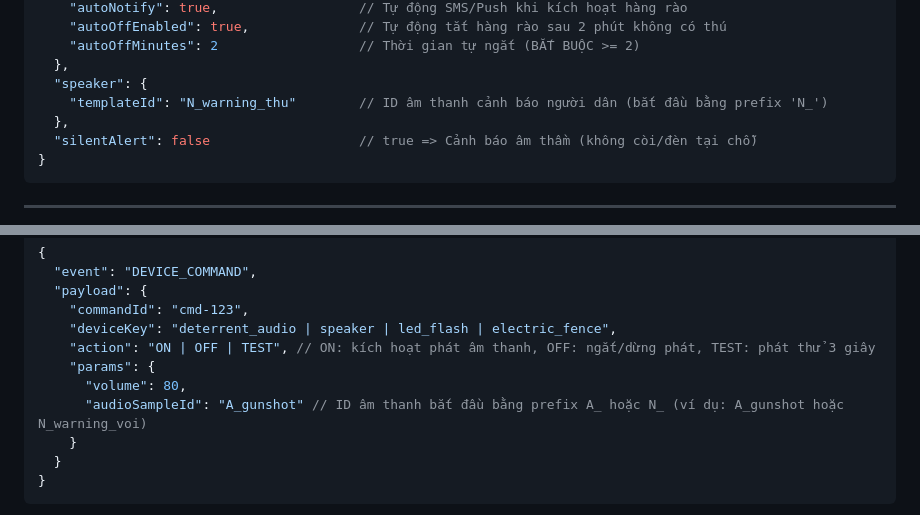
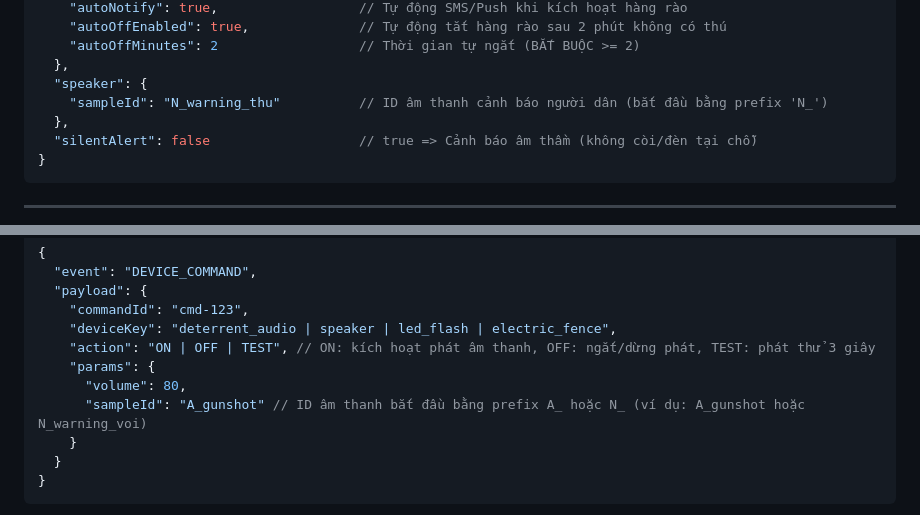
Before and after one commit to trungnguyenthien/Wildlife-Warning-and-Deterrence-System, a Markdown page: docs/Mobile_API.md, 2 parts joined by grey strips. GitHub-like rendering.

Commit message:
docs: update Mobile API documentation to reflect latest endpoint changes

```diff
--- a/docs/Mobile_API.md
+++ b/docs/Mobile_API.md
@@ -185,7 +185,7 @@ Cấu hình phòng vệ tiêu chuẩn được áp dụng khi phát hiện độ
     "autoOffMinutes": 2                  // Thời gian tự ngắt (BẮT BUỘC >= 2)
   },
   "speaker": {
-    "templateId": "N_warning_thu"        // ID âm thanh cảnh báo người dân (bắt đầu bằng prefix 'N_')
+    "sampleId": "N_warning_thu"          // ID âm thanh cảnh báo người dân (bắt đầu bằng prefix 'N_')
   },
   "silentAlert": false                   // true => Cảnh báo âm thầm (không còi/đèn tại chỗ)
 }
@@ -1350,7 +1350,7 @@ Khi người dùng từ Mobile App kích hoạt chế độ ghi đè (`override`
     "action": "ON | OFF | TEST", // ON: kích hoạt phát âm thanh, OFF: ngắt/dừng phát, TEST: phát thử 3 giây
     "params": {
       "volume": 80,
-      "audioSampleId": "A_gunshot" // ID âm thanh bắt đầu bằng prefix A_ hoặc N_ (ví dụ: A_gunshot hoặc N_warning_voi)
+      "sampleId": "A_gunshot" // ID âm thanh bắt đầu bằng prefix A_ hoặc N_ (ví dụ: A_gunshot hoặc N_warning_voi)
     }
   }
 }
```
Also changed, not shown: other parts of docs/Mobile_API.md (+1 -1 lines).
